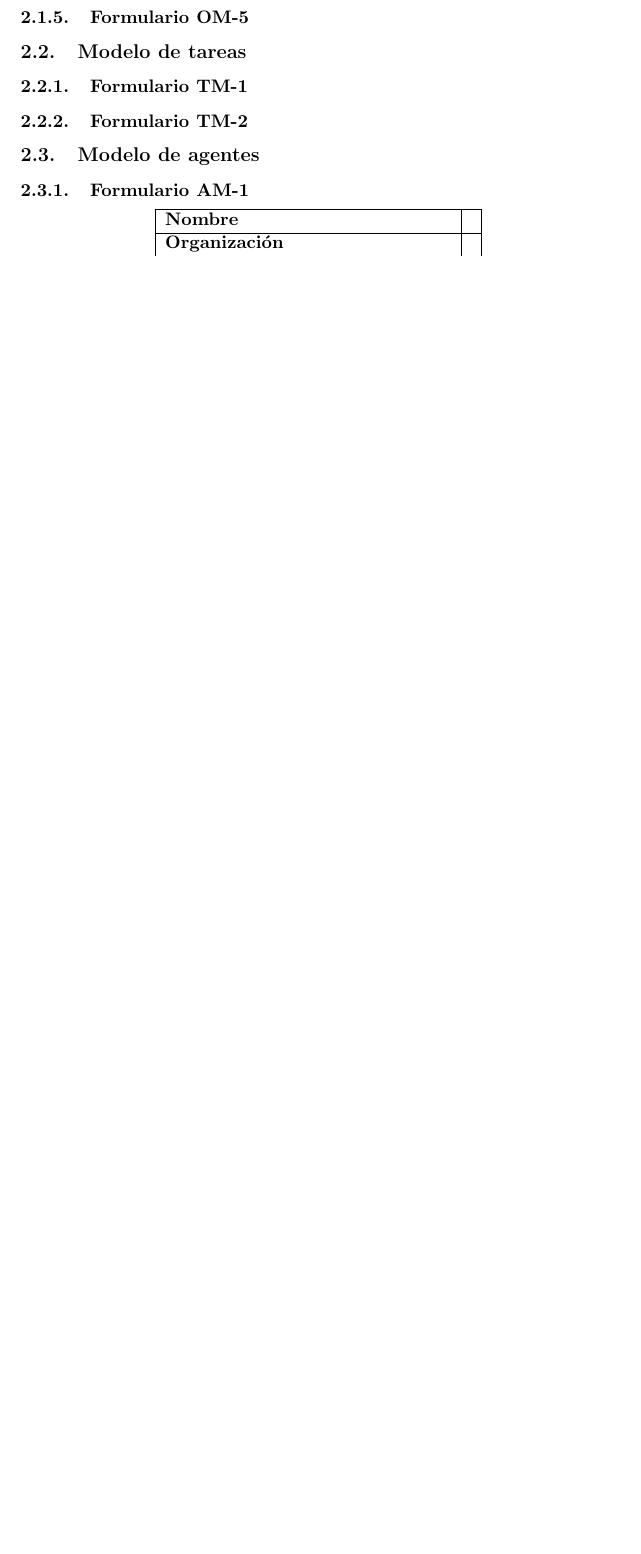
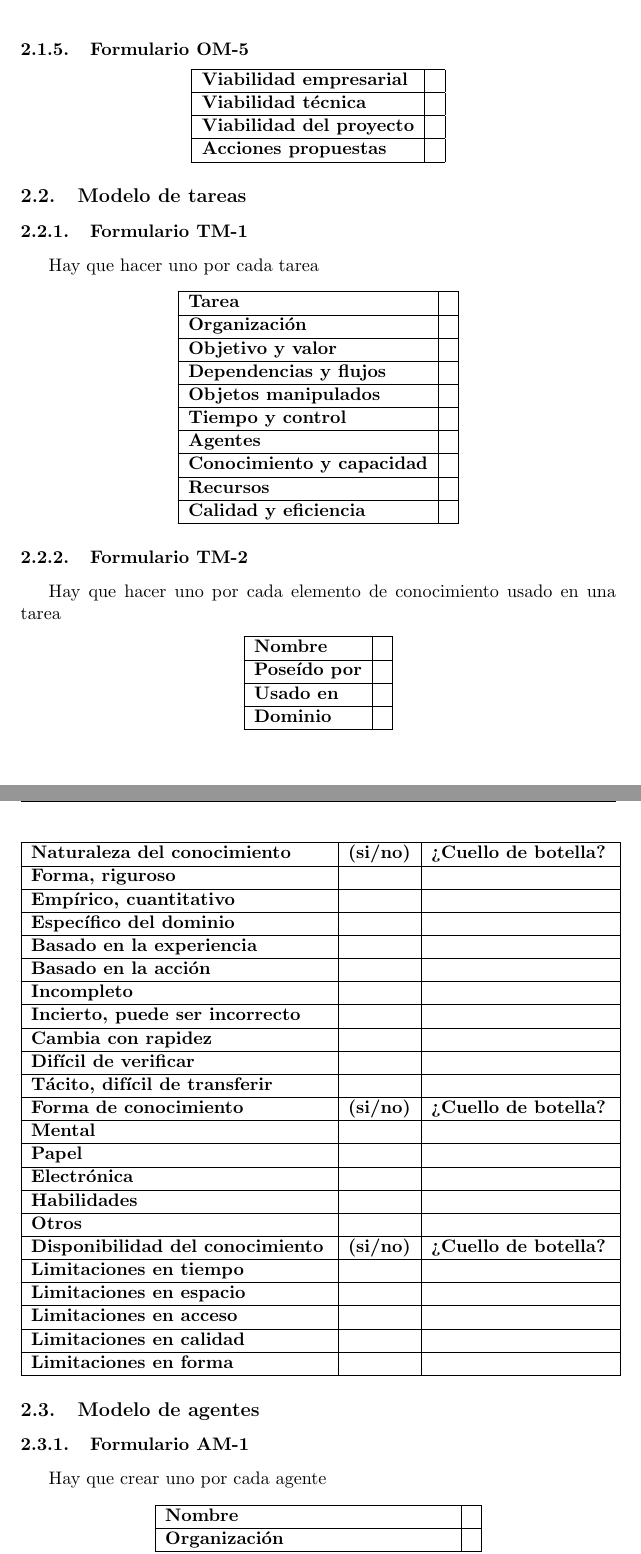
Before and after one commit to Elolawyn/ISSBCDiagnostico, a LaTeX document (documento/latex/proyecto.tex): part of page 5 of 7 before the commit and two parts of pages 6 and 7 of 9 after it, the two joined at a grey line, cut so that both start at the same text, the shorter picture padded with empty space. Compiled offline with pdfLaTeX.

Commit message:
agregadas todas las tablas creo

```diff
--- a/documento/latex/proyecto.tex
+++ b/documento/latex/proyecto.tex
@@ -134,9 +148,118 @@
 			\subsubsection{Formulario OM-5}
+			\begin{center}
+				\begin{tabular}{| l | l |}
+					\hline
+					\textbf{Viabilidad empresarial} & \\
+					\hline
+					\textbf{Viabilidad técnica} & \\
+					\hline
+					\textbf{Viabilidad del proyecto} & \\
+					\hline
+					\textbf{Acciones propuestas} & \\
+					\hline
+				\end{tabular}
+			\end{center}
 		\subsection{Modelo de tareas}
 			\subsubsection{Formulario TM-1}
+			Hay que hacer uno por cada tarea
+			\begin{center}
+				\begin{tabular}{| l | l |}
+					\hline
+					\textbf{Tarea} & \\
+					\hline
+					\textbf{Organización} & \\
+					\hline
+					\textbf{Objetivo y valor} & \\
+					\hline
+					\textbf{Dependencias y flujos} & \\
+					\hline
+					\textbf{Objetos manipulados} & \\
+					\hline
+					\textbf{Tiempo y control} & \\
+					\hline
+					\textbf{Agentes} & \\
+					\hline
+					\textbf{Conocimiento y capacidad} & \\
+					\hline
+					\textbf{Recursos} & \\
+					\hline
+					\textbf{Calidad y eficiencia} & \\
+					\hline
+				\end{tabular}
+			\end{center}
 			\subsubsection{Formulario TM-2}
+			Hay que hacer uno por cada elemento de conocimiento usado en una tarea
+			\begin{center}
+				\begin{tabular}{| l | l |}
+					\hline
+					\textbf{Nombre} & \\
+					\hline
+					\textbf{Poseído por} & \\
+					\hline
+					\textbf{Usado en} & \\
+					\hline
+					\textbf{Dominio} & \\
+					\hline
+				\end{tabular}
+				\\
+				\textbf{}
+				\\
+				\begin{tabular}{| p{6.3cm} | l | p{3.8cm} |}
+					\hline
+					\textbf{Naturaleza del conocimiento} & \textbf{(si/no)} & \textbf{¿Cuello
+					de botella?}\\
+					\hline
+					\textbf{Forma, riguroso} & & \\
+					\hline
+					\textbf{Empírico, cuantitativo} & & \\
+					\hline
+					\textbf{Específico del dominio} & & \\
+					\hline
+					\textbf{Basado en la experiencia} & & \\
+					\hline
+					\textbf{Basado en la acción} & & \\
+					\hline
+					\textbf{Incompleto} & & \\
+					\hline
+					\textbf{Incierto, puede ser incorrecto} & & \\
+					\hline
+					\textbf{Cambia con rapidez} & & \\
+					\hline
+					\textbf{Difícil de verificar} & & \\
+					\hline
+					\textbf{Tácito, difícil de transferir} & & \\
+					\hline
+					\textbf{Forma de conocimiento} & \textbf{(si/no)} & \textbf{¿Cuello
+					de botella?}\\
+					\hline
+					\textbf{Mental} & & \\
+					\hline
+					\textbf{Papel} & & \\
+					\hline
+					\textbf{Electrónica} & & \\
+					\hline
+					\textbf{Habilidades} & & \\
+					\hline
+					\textbf{Otros} & & \\
+					\hline
+					\textbf{Disponibilidad del conocimiento} & \textbf{(si/no)} & \textbf{¿Cuello
+					de botella?}\\
+					\hline
+					\textbf{Limitaciones en tiempo} & & \\
+					\hline
+					\textbf{Limitaciones en espacio} & & \\
+					\hline
+					\textbf{Limitaciones en acceso} & & \\
+					\hline
+					\textbf{Limitaciones en calidad} & & \\
+					\hline
+					\textbf{Limitaciones en forma} & & \\
+					\hline
+				\end{tabular}
+			\end{center}
 		\subsection{Modelo de agentes}
 			\subsubsection{Formulario AM-1}
+			Hay que crear uno por cada agente
 			\begin{center}
 				\begin{tabular}{| l | l |}
 					\hline
```
Also changed, not shown: documento/latex/proyecto.tex (50 more changed lines).
